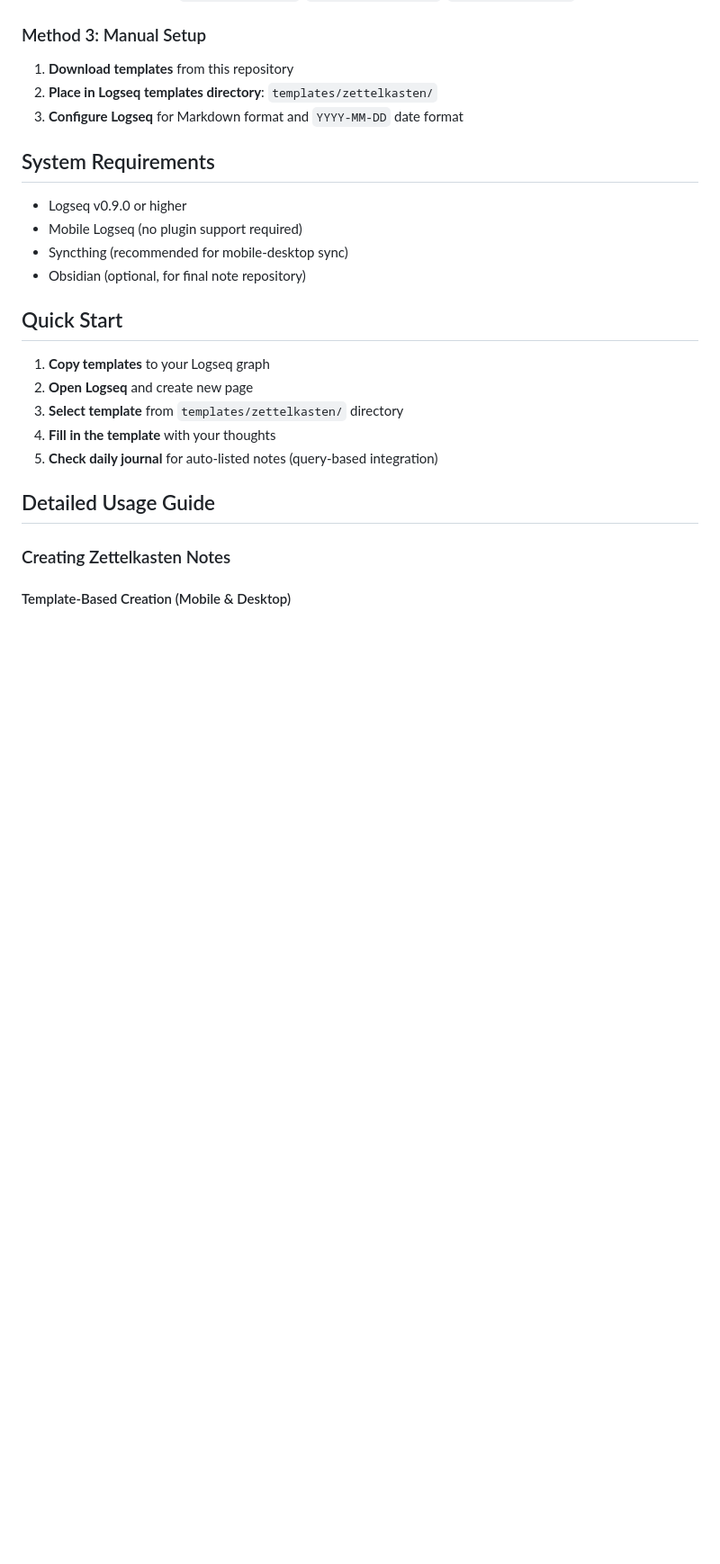
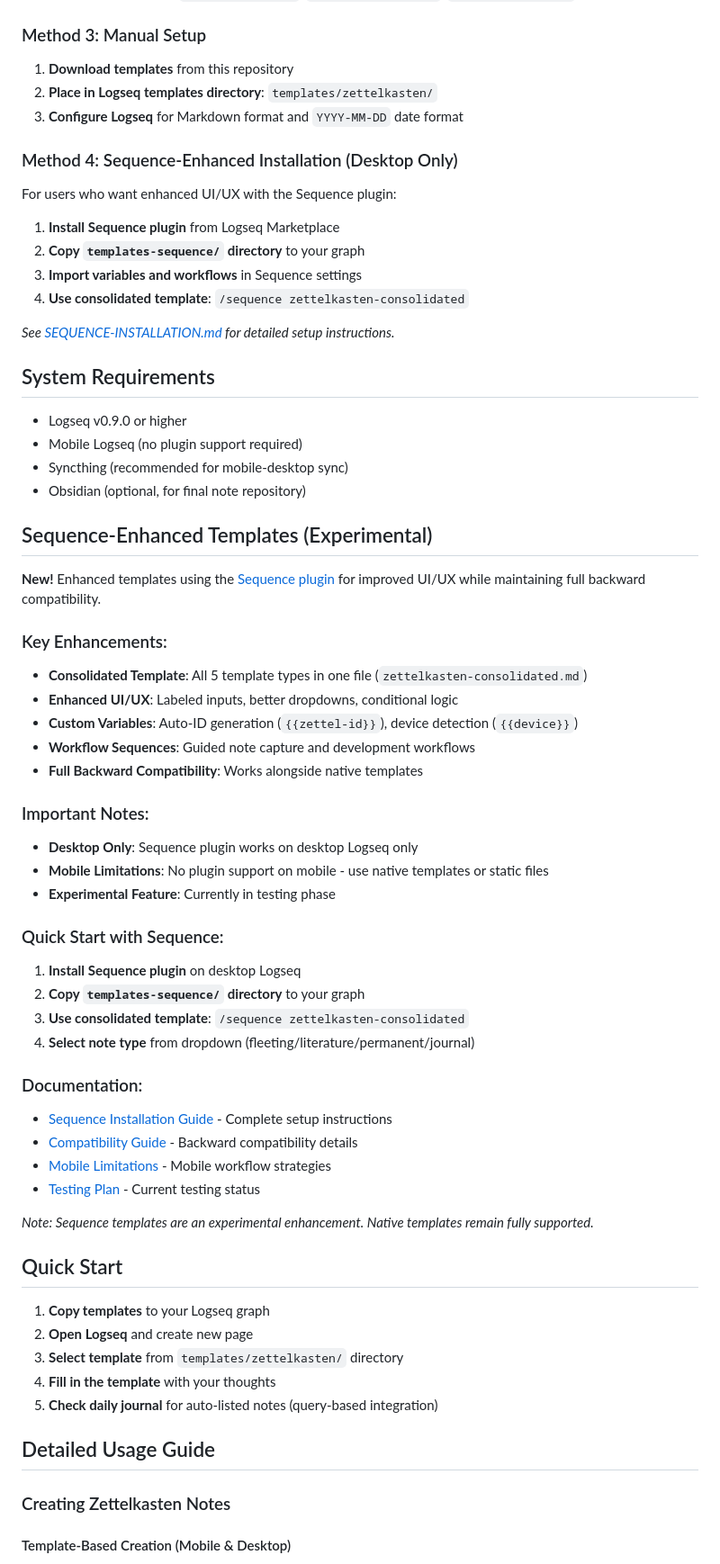
Before and after one commit to monch1962/logseq-zettel, a Markdown page: README.md, the part around one of its changes. Shown at 90% size. Rendered like a GitHub page; blank space fills up the shorter version.

```diff
--- a/README.md
+++ b/README.md
@@ -37,11 +46,50 @@ For desktop users who can use plugins:
 2. **Place in Logseq templates directory**: `templates/zettelkasten/`
 3. **Configure Logseq** for Markdown format and `YYYY-MM-DD` date format
 
+### Method 4: Sequence-Enhanced Installation (Desktop Only)
+For users who want enhanced UI/UX with the Sequence plugin:
+1. **Install Sequence plugin** from Logseq Marketplace
+2. **Copy `templates-sequence/` directory** to your graph
+3. **Import variables and workflows** in Sequence settings
+4. **Use consolidated template**: `/sequence zettelkasten-consolidated`
+
+*See [SEQUENCE-INSTALLATION.md](SEQUENCE-INSTALLATION.md) for detailed setup instructions.*
+
 ## System Requirements
 - Logseq v0.9.0 or higher
 - Mobile Logseq (no plugin support required)
 - Syncthing (recommended for mobile-desktop sync)
 - Obsidian (optional, for final note repository)
+
+## Sequence-Enhanced Templates (Experimental)
+
+**New!** Enhanced templates using the [Sequence plugin](https://github.com/cannibalox/logseq-sequence) for improved UI/UX while maintaining full backward compatibility.
+
+### Key Enhancements:
+- **Consolidated Template**: All 5 template types in one file (`zettelkasten-consolidated.md`)
+- **Enhanced UI/UX**: Labeled inputs, better dropdowns, conditional logic
+- **Custom Variables**: Auto-ID generation (`{{zettel-id}}`), device detection (`{{device}}`)
+- **Workflow Sequences**: Guided note capture and development workflows
+- **Full Backward Compatibility**: Works alongside native templates
+
+### Important Notes:
+- **Desktop Only**: Sequence plugin works on desktop Logseq only
+- **Mobile Limitations**: No plugin support on mobile - use native templates or static files
+- **Experimental Feature**: Currently in testing phase
+
+### Quick Start with Sequence:
+1. **Install Sequence plugin** on desktop Logseq
+2. **Copy `templates-sequence/` directory** to your graph
+3. **Use consolidated template**: `/sequence zettelkasten-consolidated`
+4. **Select note type** from dropdown (fleeting/literature/permanent/journal)
+
+### Documentation:
+- [Sequence Installation Guide](SEQUENCE-INSTALLATION.md) - Complete setup instructions
+- [Compatibility Guide](COMPATIBILITY-SEQUENCE.md) - Backward compatibility details
+- [Mobile Limitations](MOBILE-LIMITATIONS-SEQUENCE.md) - Mobile workflow strategies
+- [Testing Plan](TESTING-PLAN-SEQUENCE.md) - Current testing status
+
+*Note: Sequence templates are an experimental enhancement. Native templates remain fully supported.*
 
 ## Quick Start
 
```
Also changed, not shown: other parts of README.md (+40 -2 lines).
